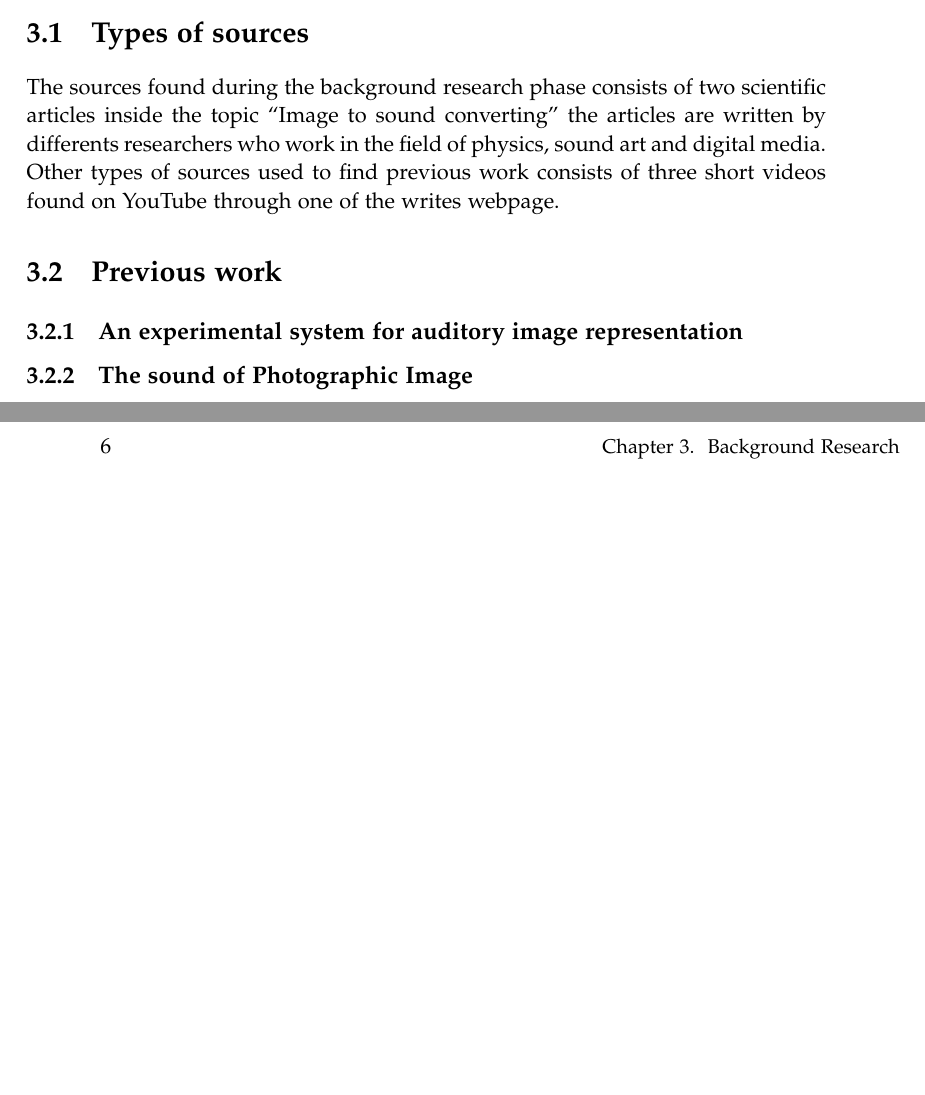
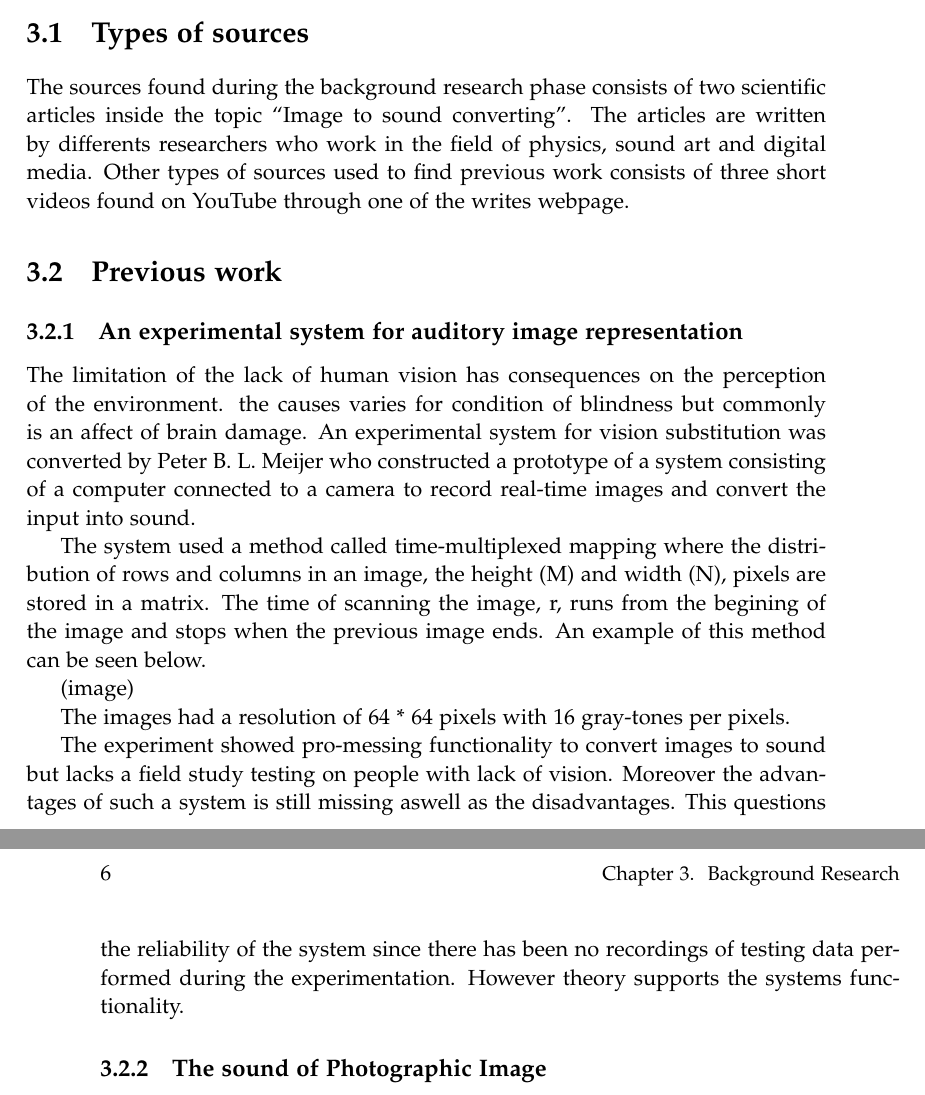
Before and after one commit to kaas-/MightyMuffins-Report, a LaTeX thesis (master.tex, which reads sections/backgroundresearch.tex): two parts of pages 19 and 20 of 39, joined at a grey line, cut so that both start at the same text, the shorter picture padded with empty space. Compiled offline with pdfLaTeX.

Commit message:
Background research
Anden article med billede

```diff
--- a/sections/backgroundresearch.tex
+++ b/sections/backgroundresearch.tex
@@ -4,14 +4,22 @@
 
 
 \section{Types of sources}\label{sec:typesofsources}
-The sources found during the background research phase consists of two scientific articles inside the topic “Image to sound converting” the articles are written by differents researchers who work in the field of physics, sound art and digital media. Other types of sources used to find previous work consists of three short videos found on YouTube through one of the writes webpage.
+The sources found during the background research phase consists of two scientific articles inside the topic “Image to sound converting”. The articles are written by differents researchers who work in the field of physics, sound art and digital media. Other types of sources used to find previous work consists of three short videos found on YouTube through one of the writes webpage.
 
 
 \section{Previous work}\label{sec:previouswork}
 
 \subsection{An experimental system for auditory image representation}\label{sec:experimentalsystem}
 
+The limitation of the lack of human vision has consequences on the perception of the environment. the causes varies for condition of blindness but commonly is an affect of brain damage. An experimental system for vision substitution was converted by Peter B. L. Meijer who constructed a prototype of a system consisting of a computer connected to a camera to record real-time images and convert the input into sound.
 
+The system used a method called time-multiplexed mapping where the distribution of rows and columns in an image, the height (M) and width (N), pixels are stored in a matrix. The time of scanning the image, r, runs from the begining of the image and stops when the previous image ends. An example of this method can be seen below.
+
+(image)
+
+The images had a resolution of 64 * 64 pixels with 16 gray-tones per pixels.
+
+The experiment showed pro-messing functionality to convert images to sound but lacks a field study testing on people with lack of vision. Moreover the advantages of such a system is still missing aswell as the disadvantages. This questions the reliability of the system since there has been no recordings of testing data performed during the experimentation. However theory supports the systems functionality.
 
 \subsection{The sound of Photographic Image}\label{sec:soundarticle}
 An article that describes six years of work of a sound artist who converts already existing pictures into soundwaves. In the article the artists describes the inspiration of the three works and the technical methods used to create the sound of the works. Two of the three art works was released on CD while the third work was an interactive art installation not only showing audio but also chaing images. The methods used in one of his works (fig 1) uses temporary mapping and additive synthesis to convert the raw grayscale image into a sound file scanning the picture from left to right row by row, to create variations in the sound, every pixel is scanned and if a pixel is bright it will create high notes and vice versa.  Tanaka also used sonograms and infrared cameras to create different looking pictures with variating sounds, and an opportunity for the viewer to interact with the image by moving in front of it so their silhouettes would appear on the screen. The result of Tankas three works can be seen in the three figures below, as mentioned, two of the works ( fig 1. 9m14s over Vietnam and fig 2. Bondage) was released on CD.
```
Also changed, not shown: figures/image_to_sound.PNG (added).
